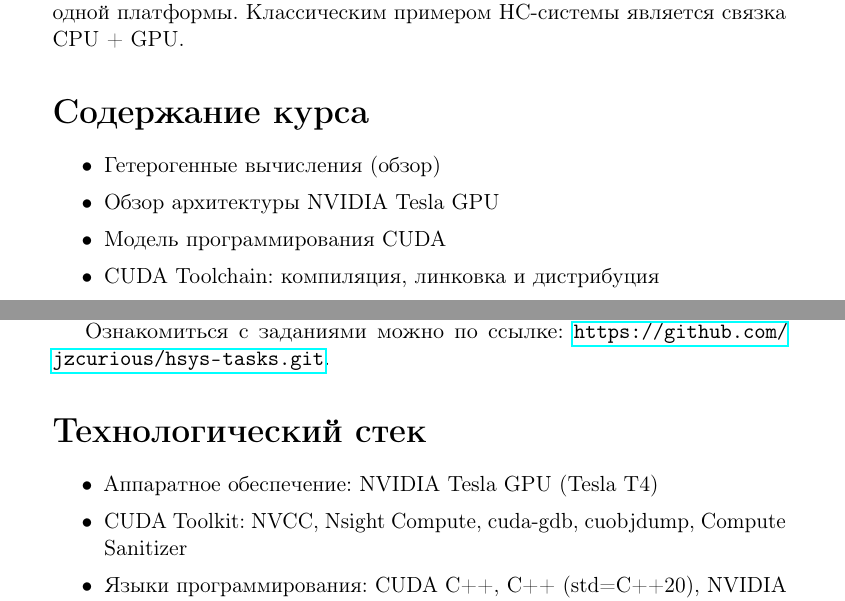
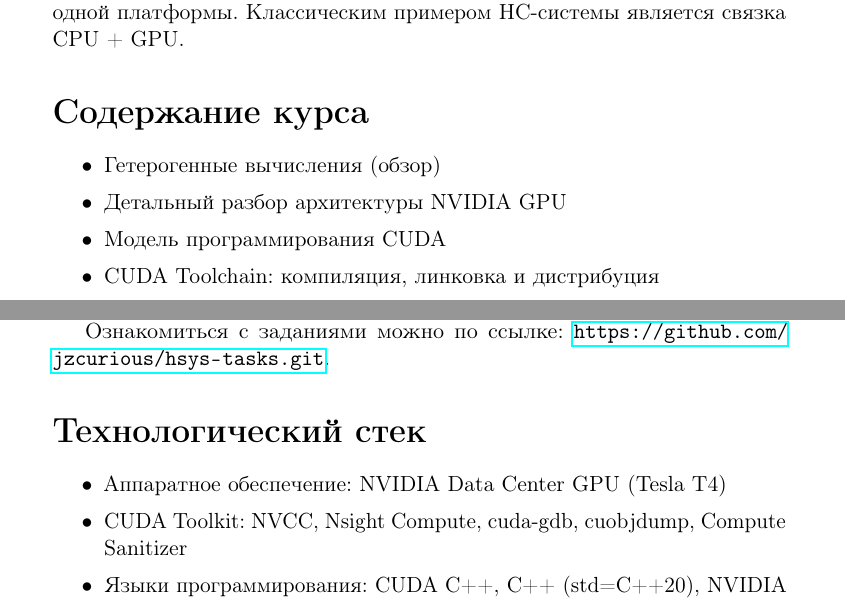
Before and after one commit to jzcurious/hsys-tasks, a LaTeX document (src/overview/overview.tex): two parts of pages 1 and 2 of 2, joined at a grey line, cut so that both start at the same text. Compiled offline with pdfLaTeX.

Commit message:
fix overview

```diff
--- a/src/overview/overview.tex
+++ b/src/overview/overview.tex
@@ -33,7 +33,7 @@
 \section*{Содержание курса}
 \begin{itemize}
 \item Гетерогенные вычисления (обзор)
-\item Обзор архитектуры NVIDIA Tesla GPU
+\item Детальный разбор архитектуры NVIDIA GPU
 \item Модель программирования CUDA
 \item CUDA Toolchain: компиляция, линковка и дистрибуция
 \item Тестирование
@@ -79,7 +79,7 @@
 
 \section*{Технологический стек}
 \begin{itemize}
-\item Аппаратное обеспечение: NVIDIA Tesla GPU (Tesla T4)
+\item Аппаратное обеспечение: NVIDIA Data Center GPU (Tesla T4)
 \item CUDA Toolkit: NVCC, Nsight Compute, cuda-gdb, cuobjdump, Compute Sanitizer
 \item Языки программирования: CUDA C++, C++ (std=C++20), NVIDIA PTX, Python
 \item Библиотеки: CUDA Runtime API, CUDNN, Google Benchmark, Google Test, unittest/PyTest, Eigen, LibTorch, PyTorch, PyBind11
```
Also changed, not shown: src/overview/overview.pdf (added).
